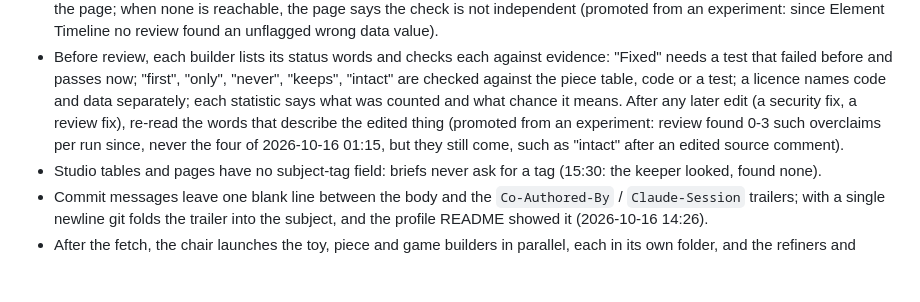
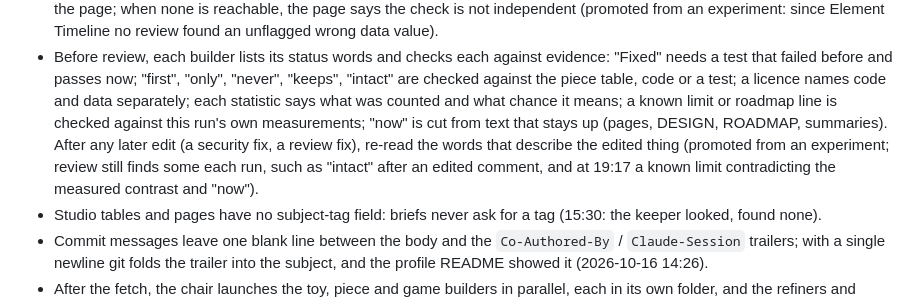
Before and after one commit to penksTestAi/claude-studio, a Markdown page: PLAYBOOK.md, the part around one of its changes. Rendered like a GitHub page; blank space fills up the shorter version.

```diff
--- a/PLAYBOOK.md
+++ b/PLAYBOOK.md
@@ -94,9 +88,10 @@ Habits that have proven themselves. Follow them unless the run has a good reason
 - Before review, each builder lists its status words and checks each against evidence: "Fixed" needs a test that
   failed before and passes now; "first", "only", "never", "keeps", "intact" are checked against the piece table,
   code or a test; a licence names code and data separately; each statistic says what was counted and what chance it
-  means. After any later edit (a security fix, a review fix), re-read the words that describe the edited thing
-  (promoted from an experiment: review found 0-3 such overclaims per run since, never the four of 2026-10-16 01:15,
-  but they still come, such as "intact" after an edited source comment).
+  means; a known limit or roadmap line is checked against this run's own measurements; "now" is cut from text that
+  stays up (pages, DESIGN, ROADMAP, summaries). After any later edit (a security fix, a review fix), re-read the
+  words that describe the edited thing (promoted from an experiment; review still finds some each run, such as
+  "intact" after an edited comment, and at 19:17 a known limit contradicting the measured contrast and "now").
 - Studio tables and pages have no subject-tag field: briefs never ask for a tag (15:30: the keeper looked, found none).
 - Commit messages leave one blank line between the body and the `Co-Authored-By` / `Claude-Session` trailers; with a
   single newline git folds the trailer into the subject, and the profile README showed it (2026-10-16 14:26).
```
Also changed, not shown: other parts of PLAYBOOK.md (+22 -26 lines).
